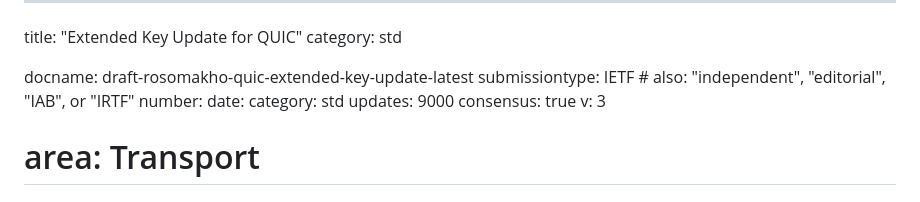
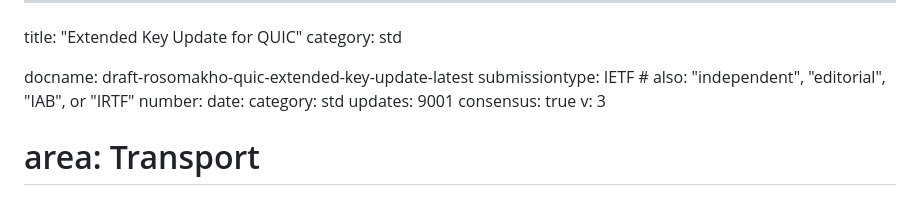
Before and after one commit to quicwg/extended-key-update, a Markdown page: draft-rosomakho-quic-extended-key-update.md, the part around the change. Rendered like a GitHub page.

Commit message:
Update draft-rosomakho-quic-extended-key-update.md
Co-authored-by: Yaroslav Rosomakho <yaroslavros@gmail.com>

```diff
--- a/draft-rosomakho-quic-extended-key-update.md
+++ b/draft-rosomakho-quic-extended-key-update.md
@@ -7,7 +7,7 @@ submissiontype: IETF  # also: "independent", "editorial", "IAB", or "IRTF"
 number:
 date:
 category: std
-updates: 9000
+updates: 9001
 consensus: true
 v: 3
 # area: Transport
```
